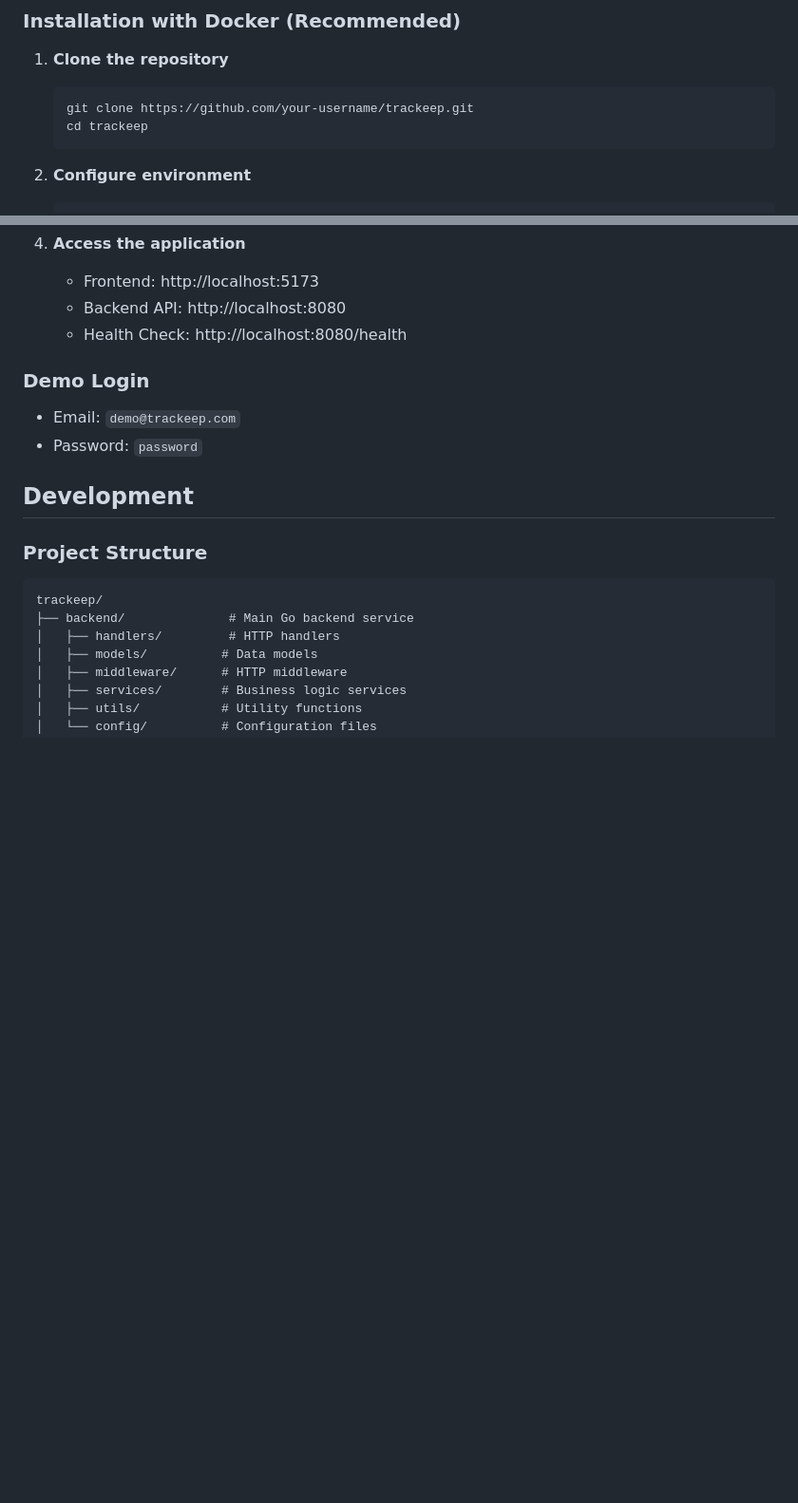
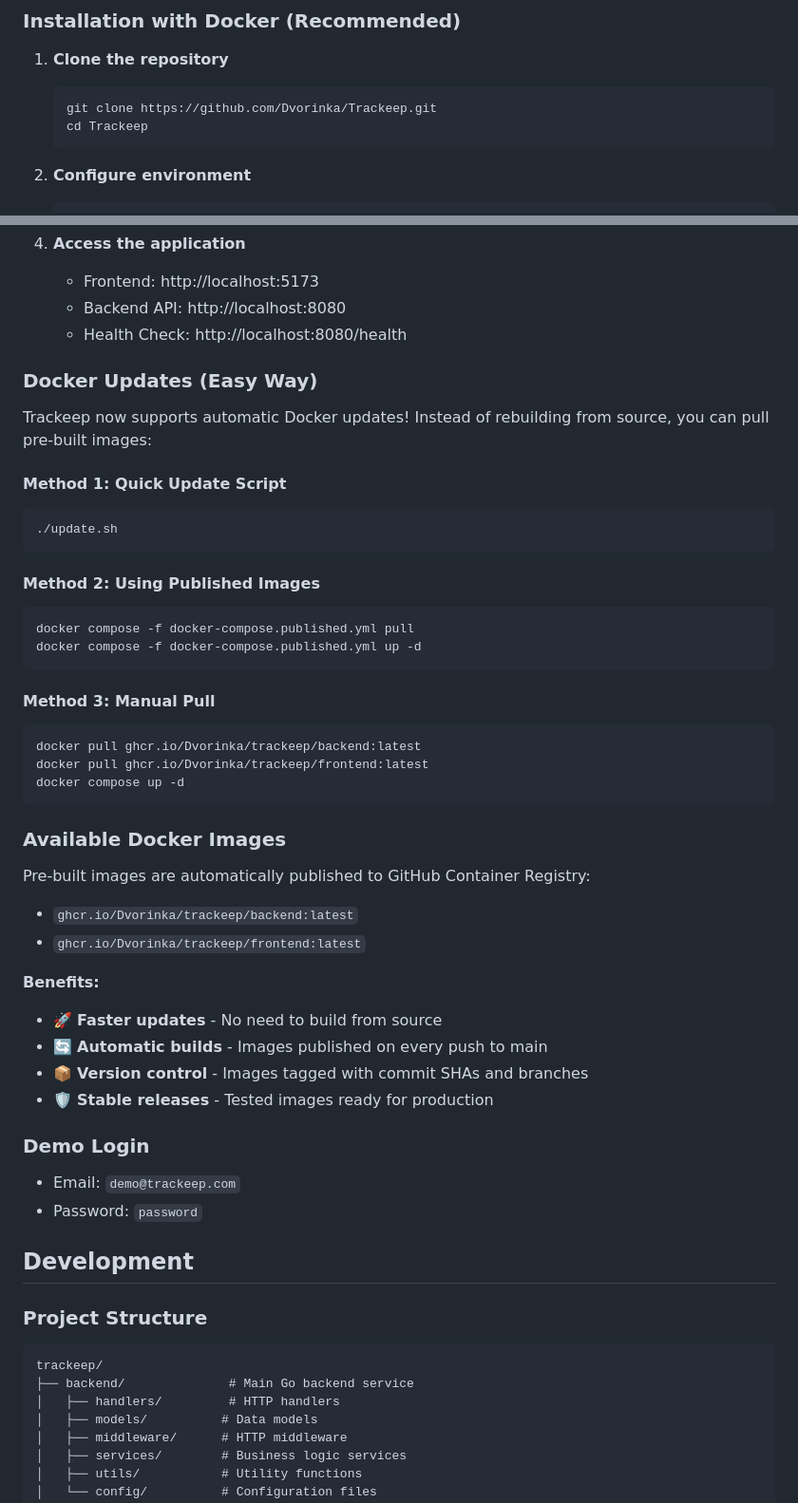
Before and after one commit to Dvorinka/Trackeep, a Markdown page: README.md, 2 parts joined by grey strips. Shown at 95% size. Drawn GitHub-style; blank space fills up the shorter version.

Commit message:
Update README with Docker publishing documentation

````diff
--- a/README.md
+++ b/README.md
@@ -191,8 +191,8 @@ DISABLE_CHINESE_AI=true
 
 1. **Clone the repository**
    ```bash
-   git clone https://github.com/your-username/trackeep.git
-   cd trackeep
+   git clone https://github.com/Dvorinka/Trackeep.git
+   cd Trackeep
    ```
 
 2. **Configure environment**
@@ -214,6 +214,40 @@ DISABLE_CHINESE_AI=true
    - Frontend: http://localhost:5173
    - Backend API: http://localhost:8080
    - Health Check: http://localhost:8080/health
+
+### Docker Updates (Easy Way)
+
+Trackeep now supports automatic Docker updates! Instead of rebuilding from source, you can pull pre-built images:
+
+#### **Method 1: Quick Update Script**
+```bash
+./update.sh
+```
+
+#### **Method 2: Using Published Images**
+```bash
+docker compose -f docker-compose.published.yml pull
+docker compose -f docker-compose.published.yml up -d
+```
+
+#### **Method 3: Manual Pull**
+```bash
+docker pull ghcr.io/Dvorinka/trackeep/backend:latest
+docker pull ghcr.io/Dvorinka/trackeep/frontend:latest
+docker compose up -d
+```
+
+### Available Docker Images
+
+Pre-built images are automatically published to GitHub Container Registry:
+- `ghcr.io/Dvorinka/trackeep/backend:latest`
+- `ghcr.io/Dvorinka/trackeep/frontend:latest`
+
+**Benefits:**
+- 🚀 **Faster updates** - No need to build from source
+- 🔄 **Automatic builds** - Images published on every push to main
+- 📦 **Version control** - Images tagged with commit SHAs and branches
+- 🛡️ **Stable releases** - Tested images ready for production
 
 ### Demo Login
 - Email: `demo@trackeep.com`
````
